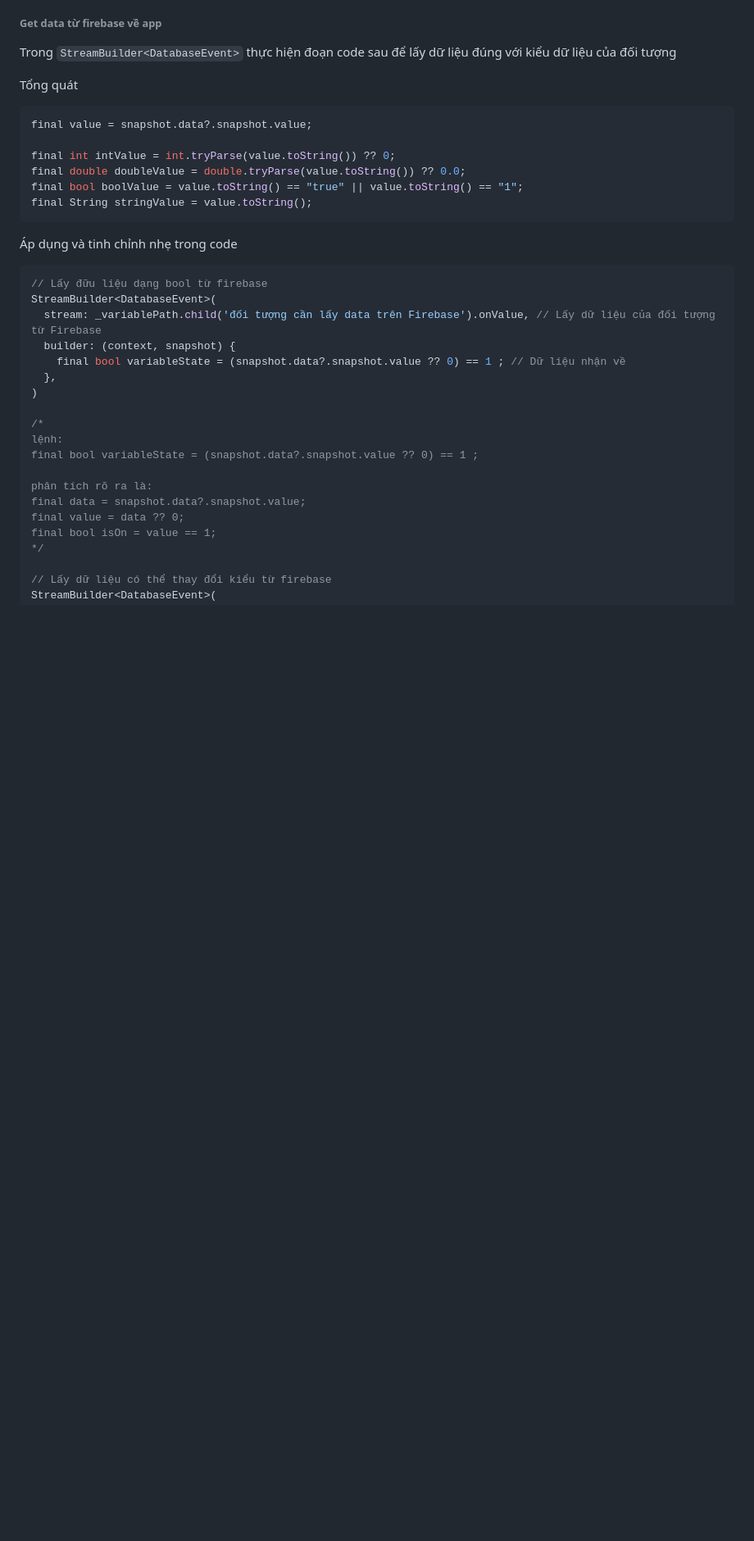
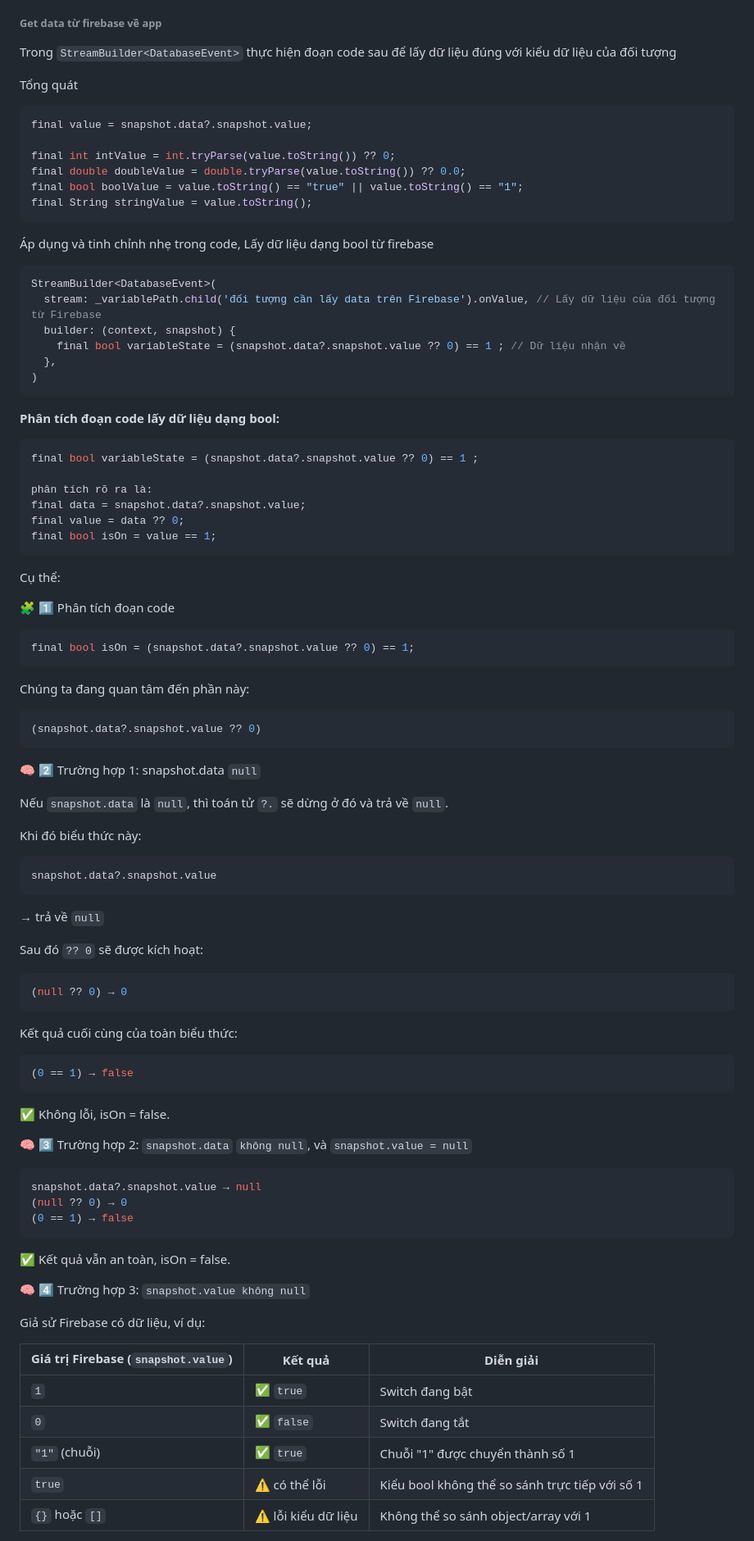
Before and after one commit to Thanhtan2108/PROJECT_FLUTTER, a Markdown page: Control_House_Flutter/README.md, the part around the change printed below. Shown: that part at 82% size. GitHub-like rendering; blank space fills up the shorter version.

````diff
--- a/Control_House_Flutter/README.md
+++ b/Control_House_Flutter/README.md
@@ -74,25 +147,87 @@ final bool boolValue = value.toString() == "true" || value.toString() == "1";
 final String stringValue = value.toString();
 ```
 
-Áp dụng và tinh chỉnh nhẹ trong code
+Áp dụng và tinh chỉnh nhẹ trong code, Lấy dữ liệu dạng bool từ firebase
 
 ```dart
-// Lấy đữu liệu dạng bool từ firebase
 StreamBuilder<DatabaseEvent>(
   stream: _variablePath.child('đối tượng cần lấy data trên Firebase').onValue, // Lấy dữ liệu của đối tượng từ Firebase
   builder: (context, snapshot) {
     final bool variableState = (snapshot.data?.snapshot.value ?? 0) == 1 ; // Dữ liệu nhận về
   },
 )
+```
 
-/*
-lệnh:
+**Phân tích đoạn code lấy dữ liệu dạng bool:**
+
+```dart
 final bool variableState = (snapshot.data?.snapshot.value ?? 0) == 1 ;
 
 phân tích rõ ra là:
 final data = snapshot.data?.snapshot.value;
 final value = data ?? 0;
 final bool isOn = value == 1;
-*/
+```
 
-// Lấy dữ liệu có thể thay đổi kiểu từ firebase
+Cụ thể:
+
+🧩 1️⃣ Phân tích đoạn code
+
+```dart
+final bool isOn = (snapshot.data?.snapshot.value ?? 0) == 1;
+```
+
+Chúng ta đang quan tâm đến phần này:
+
+```dart
+(snapshot.data?.snapshot.value ?? 0)
+```
+
+🧠 2️⃣ Trường hợp 1: snapshot.data `null`
+
+Nếu `snapshot.data` là `null`, thì toán tử `?.` sẽ dừng ở đó và trả về `null`.
+
+Khi đó biểu thức này:
+
+```dart
+snapshot.data?.snapshot.value
+```
+
+→ trả về `null`
+
+Sau đó `?? 0` sẽ được kích hoạt:
+
+```dart
+(null ?? 0) → 0
+```
+
+Kết quả cuối cùng của toàn biểu thức:
+
+```dart
+(0 == 1) → false
+```
+
+✅ Không lỗi, isOn = false.
+
+🧠 3️⃣ Trường hợp 2: `snapshot.data` `không null`, và `snapshot.value = null`
+
+```dart
+snapshot.data?.snapshot.value → null
+(null ?? 0) → 0
+(0 == 1) → false
+```
+
+✅ Kết quả vẫn an toàn, isOn = false.
+
+🧠 4️⃣ Trường hợp 3: `snapshot.value không null`
+
+Giả sử Firebase có dữ liệu, ví dụ:
+
+| Giá trị Firebase (`snapshot.value`) | Kết quả | Diễn giải |
+| --- | --- | --- |
+| `1` | ✅ `true` | Switch đang bật |
+| `0` | ✅ `false` | Switch đang tắt |
+| `"1"` (chuỗi) | ✅ `true` | Chuỗi "1" được chuyển thành số 1 |
+| `true` | ⚠️ có thể lỗi | Kiểu bool không thể so sánh trực tiếp với số 1 |
+| `{}` hoặc `[]` | ⚠️ lỗi kiểu dữ liệu | Không thể so sánh object/array với 1 |
+
````
Also changed, not shown: other parts of Control_House_Flutter/README.md (+125 -0 lines), Control_House_Flutter/Explain/DEFINE.md (added, +162 -0 lines), Control_House_Flutter/Explain/ExplainMain.md (+1 -1 lines).
